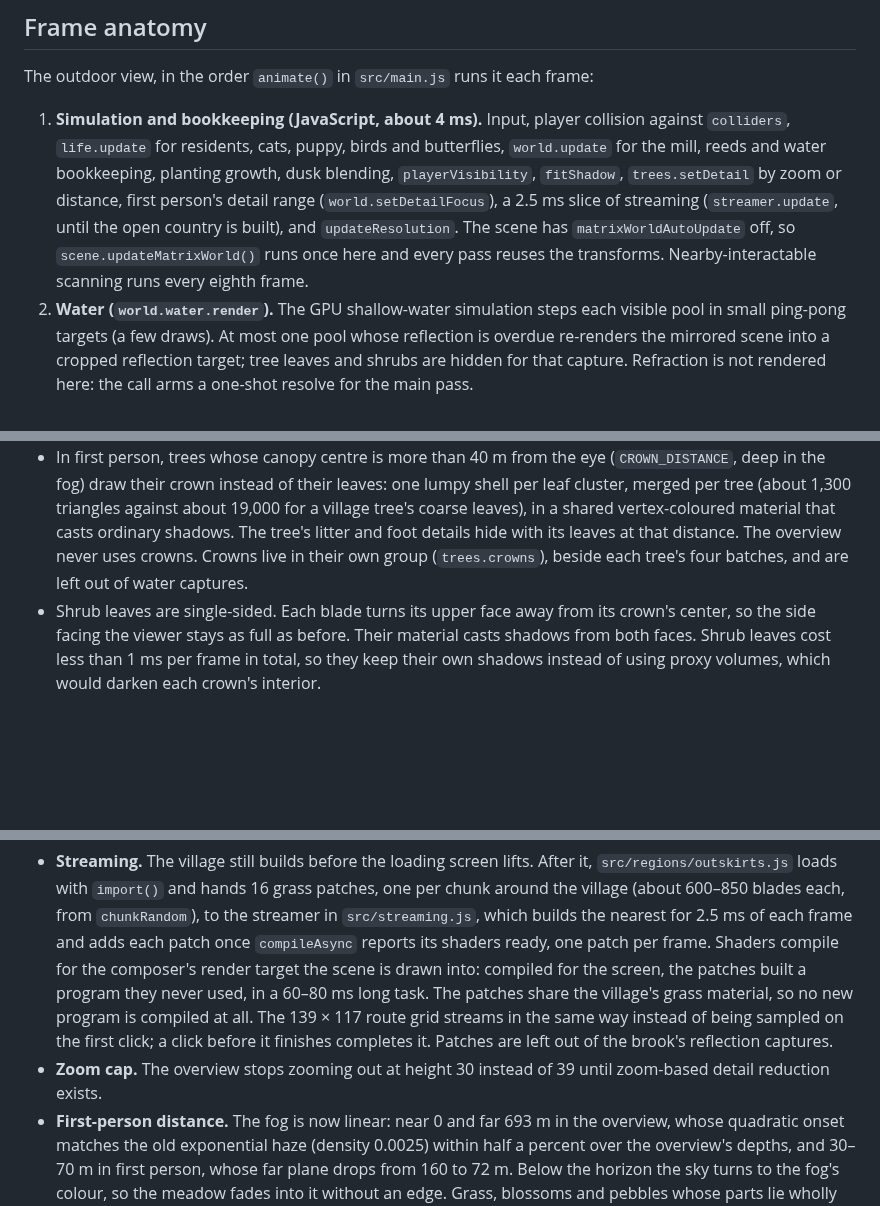
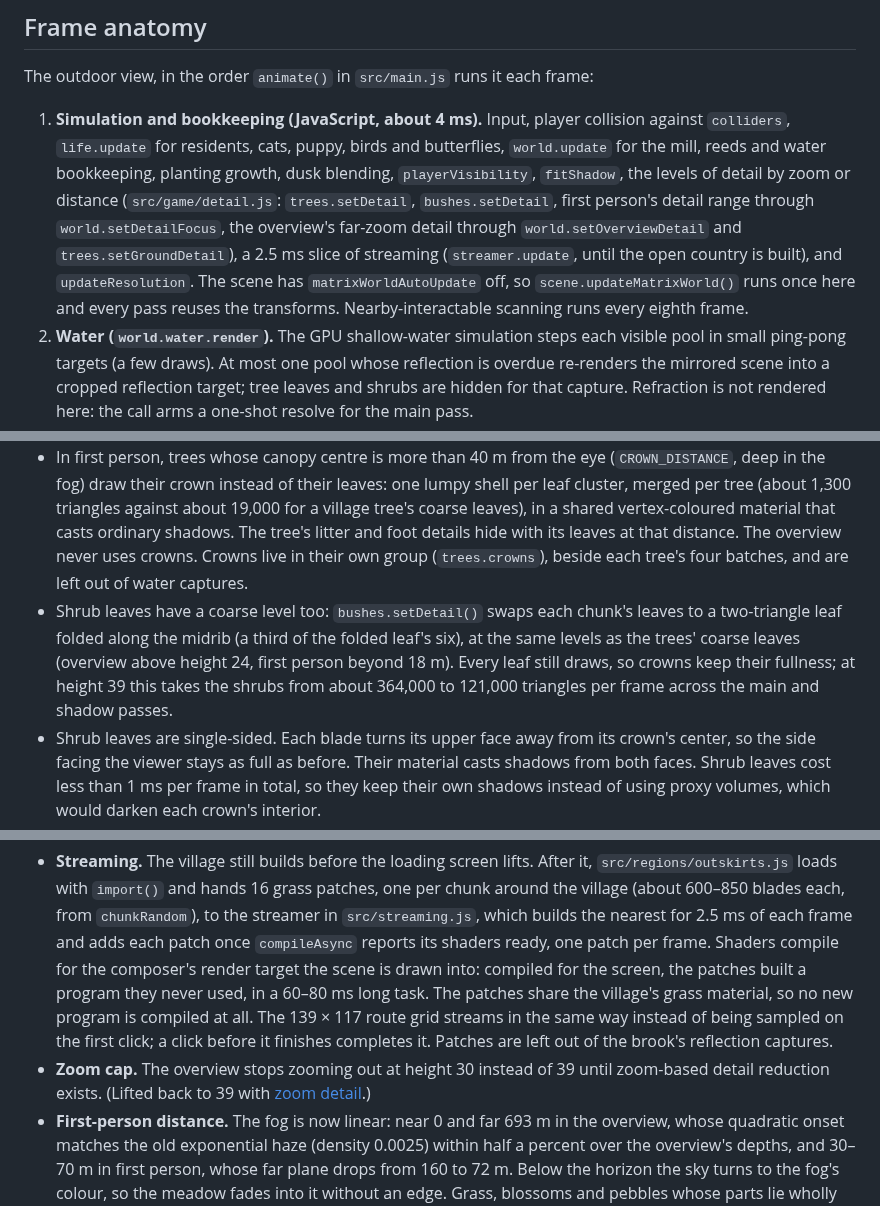
Before and after one commit to brian-bell/willowmere, a Markdown page: docs/performance.md, 3 parts joined by grey strips. GitHub-like rendering; blank space fills up the shorter version.

```diff
--- a/docs/performance.md
+++ b/docs/performance.md
@@ -6,7 +6,7 @@ Willowmere is GPU bound. JavaScript, including movement, collision, route findin
 
 The outdoor view, in the order `animate()` in `src/main.js` runs it each frame:
 
-1. **Simulation and bookkeeping (JavaScript, about 4 ms).** Input, player collision against `colliders`, `life.update` for residents, cats, puppy, birds and butterflies, `world.update` for the mill, reeds and water bookkeeping, planting growth, dusk blending, `playerVisibility`, `fitShadow`, `trees.setDetail` by zoom or distance, first person's detail range (`world.setDetailFocus`), a 2.5 ms slice of streaming (`streamer.update`, until the open country is built), and `updateResolution`. The scene has `matrixWorldAutoUpdate` off, so `scene.updateMatrixWorld()` runs once here and every pass reuses the transforms. Nearby-interactable scanning runs every eighth frame.
+1. **Simulation and bookkeeping (JavaScript, about 4 ms).** Input, player collision against `colliders`, `life.update` for residents, cats, puppy, birds and butterflies, `world.update` for the mill, reeds and water bookkeeping, planting growth, dusk blending, `playerVisibility`, `fitShadow`, the levels of detail by zoom or distance (`src/game/detail.js`: `trees.setDetail`, `bushes.setDetail`, first person's detail range through `world.setDetailFocus`, the overview's far-zoom detail through `world.setOverviewDetail` and `trees.setGroundDetail`), a 2.5 ms slice of streaming (`streamer.update`, until the open country is built), and `updateResolution`. The scene has `matrixWorldAutoUpdate` off, so `scene.updateMatrixWorld()` runs once here and every pass reuses the transforms. Nearby-interactable scanning runs every eighth frame.
 2. **Water (`world.water.render`).** The GPU shallow-water simulation steps each visible pool in small ping-pong targets (a few draws). At most one pool whose reflection is overdue re-renders the mirrored scene into a cropped reflection target; tree leaves and shrubs are hidden for that capture. Refraction is not rendered here: the call arms a one-shot resolve for the main pass.
 3. **Shadow pass.** The sun's shadow map (2048 on high in the overview, 4096 in first person) is rendered every frame over a frustum fitted to the receivers in view. Ground slabs, roads and the riverbed receive only.
 4. **Main pass (`RenderPass`).** The opaque scene draws into a 4x multisampled half-float target. Water surfaces have the highest `renderOrder`; the first one blits the target's color and depth into the refraction texture, then the surfaces and transparent objects draw on top. In first person the sky (`src/sky.js`) draws after the opaque scene and before the water, pinned to the far plane, so it shades only pixels nothing else covered. The overview never sees the horizon and skips it.
@@ -86,6 +86,7 @@ Each item names the mechanism in the code that a new change has to work with.
 - Tree leaves and shrub pockets are left out of water reflection captures, and out of the separate refraction capture used when the main pass cannot supply refraction, through `water.excludeFromCaptures()`. They still cast shadows and appear in the main view, which also supplies refraction. The pools do not resolve individual leaves, and the reflections barely change. Trunks and branches still reflect.
 - Each tree's leaves are ordered so that even-numbered leaves come first. `trees.setDetail()` can draw only that half, using a broader 4-triangle diamond blade with the same fold instead of the 8-triangle detailed blade, so canopy coverage and wind motion stay similar. The village switches every tree to this coarse level above an orthographic view height of 24 (the default is 18). In first person, it switches trees whose canopy center is more than 18 m from the eye. Canopy bounds for player visibility are unchanged, and leaf culling spheres enclose both blades.
 - In first person, trees whose canopy centre is more than 40 m from the eye (`CROWN_DISTANCE`, deep in the fog) draw their crown instead of their leaves: one lumpy shell per leaf cluster, merged per tree (about 1,300 triangles against about 19,000 for a village tree's coarse leaves), in a shared vertex-coloured material that casts ordinary shadows. The tree's litter and foot details hide with its leaves at that distance. The overview never uses crowns. Crowns live in their own group (`trees.crowns`), beside each tree's four batches, and are left out of water captures.
+- Shrub leaves have a coarse level too: `bushes.setDetail()` swaps each chunk's leaves to a two-triangle leaf folded along the midrib (a third of the folded leaf's six), at the same levels as the trees' coarse leaves (overview above height 24, first person beyond 18 m). Every leaf still draws, so crowns keep their fullness; at height 39 this takes the shrubs from about 364,000 to 121,000 triangles per frame across the main and shadow passes.
 - Shrub leaves are single-sided. Each blade turns its upper face away from its crown's center, so the side facing the viewer stays as full as before. Their material casts shadows from both faces. Shrub leaves cost less than 1 ms per frame in total, so they keep their own shadows instead of using proxy volumes, which would darken each crown's interior.
 - Orthographic water reflections crop the mirrored camera to the pool's projected bounds, with a margin for displaced waves and normal distortion. Capture textures follow the visible footprint, rounded to 64-pixel increments and capped by the chosen quality. The reflection matrix and distortion scale preserve texture projection. Perspective study views retain the full mirrored view.
 - The village and bakery update scene transforms once before their rendering passes. The water system respects manually updated scenes and temporarily suppresses repeated automatic updates during its own captures. The bakery's costs are described under [Bakery interior](#bakery-interior).
@@ -332,7 +358,7 @@ Counted in the cloud container (SwiftShader, so no timings) at 1200 × 750, high
 Phase 2 of the map expansion: the map grows to 96 × 84 m (`WORLD.ground`), four times the village's area, with the village unchanged in the middle (`WORLD.village`) and open, empty fields around it. The walk box, camera clamp, route grid, plantable area and shadow extent follow the new rim; the overview follows the player out to it. The brook still ends at the village's edge, against a grass bank. The fields' grass top is one surface with the village cut out, so no seams cross it.
 
 - **Streaming.** The village still builds before the loading screen lifts. After it, `src/regions/outskirts.js` loads with `import()` and hands 16 grass patches, one per chunk around the village (about 600–850 blades each, from `chunkRandom`), to the streamer in `src/streaming.js`, which builds the nearest for 2.5 ms of each frame and adds each patch once `compileAsync` reports its shaders ready, one patch per frame. Shaders compile for the composer's render target the scene is drawn into: compiled for the screen, the patches built a program they never used, in a 60–80 ms long task. The patches share the village's grass material, so no new program is compiled at all. The 139 × 117 route grid streams in the same way instead of being sampled on the first click; a click before it finishes completes it. Patches are left out of the brook's reflection captures.
-- **Zoom cap.** The overview stops zooming out at height 30 instead of 39 until zoom-based detail reduction exists.
+- **Zoom cap.** The overview stops zooming out at height 30 instead of 39 until zoom-based detail reduction exists. (Lifted back to 39 with [zoom detail](#zoom-detail-2026-11-02).)
 - **First-person distance.** The fog is now linear: near 0 and far 693 m in the overview, whose quadratic onset matches the old exponential haze (density 0.0025) within half a percent over the overview's depths, and 30–70 m in first person, whose far plane drops from 160 to 72 m. Below the horizon the sky turns to the fog's colour, so the meadow fades into it without an edge. Grass, blossoms and pebbles whose parts lie wholly beyond 30 m are hidden in first person.
 - **Shadows.** Sizes are fractions of the village's light-space extent rather than the map's, from 0.32 to about twice it, so no texel changed. First person fits its 4096 map to a village-sized box 10 m ahead of the eye instead of the whole map.
 
```
Also changed, not shown: other parts of docs/performance.md (+26 -1 lines).
